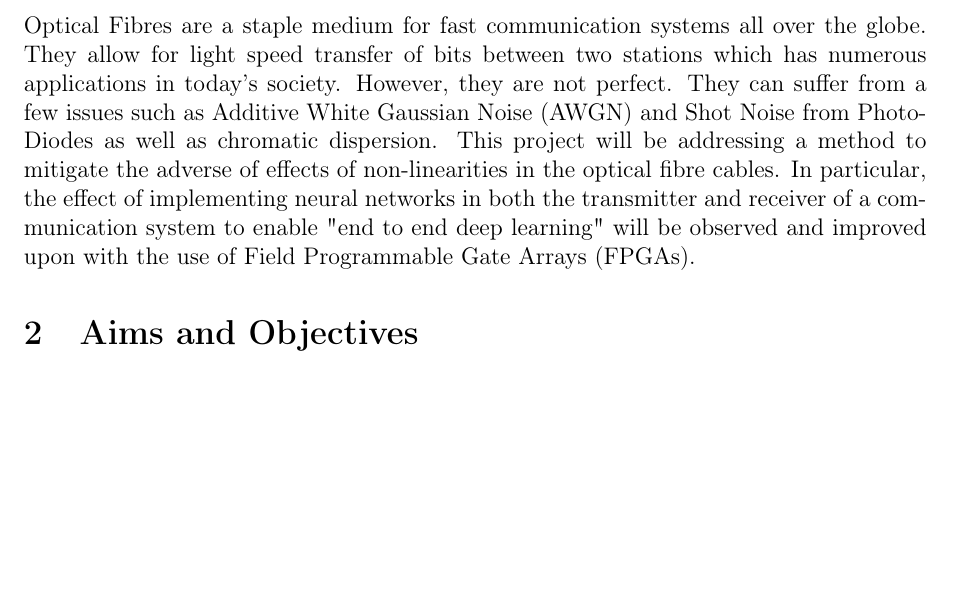
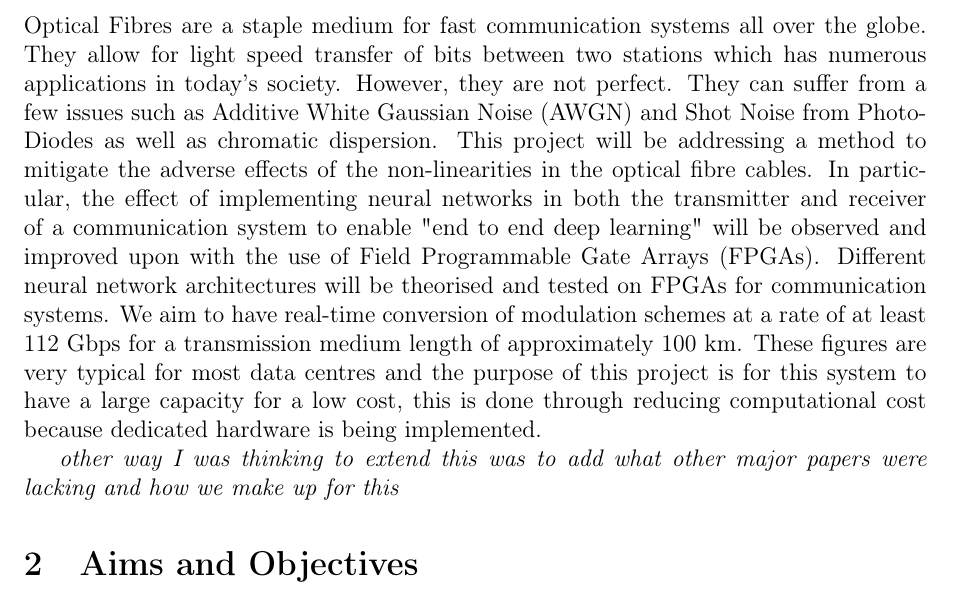
Before and after one commit to tharmee99/4ycp_docs, a LaTeX document (proposal/proposal.tex, which reads proposal/introduction.tex): part of page 2 of 7, cut so that both start at the same text, the shorter picture padded with empty space. Compiled offline with pdfLaTeX.

Commit message:
Oliver extended the intro

```diff
--- a/proposal/introduction.tex
+++ b/proposal/introduction.tex
@@ -10,4 +10,6 @@ Use the citation mechanisms in the editor you are using.
 After the reader has some idea of what the historical background is, mention what is missing in it that your proposal is going to fill.
 \fi
 
-Optical Fibres are a staple medium for fast communication systems all over the globe. They allow for light speed transfer of bits between two stations which has numerous applications in today's society. However, they are not perfect. They can suffer from a few issues such as Additive White Gaussian Noise (AWGN) and Shot Noise from Photo-Diodes as well as chromatic dispersion. This project will be addressing a method to mitigate the adverse of effects of non-linearities in the optical fibre cables. In particular, the effect of implementing neural networks in both the transmitter and receiver of a communication system to enable "end to end deep learning" will be observed and improved upon with the use of Field Programmable Gate Arrays (FPGAs).
+Optical Fibres are a staple medium for fast communication systems all over the globe. They allow for light speed transfer of bits between two stations which has numerous applications in today's society. However, they are not perfect. They can suffer from a few issues such as Additive White Gaussian Noise (AWGN) and Shot Noise from Photo-Diodes as well as chromatic dispersion. This project will be addressing a method to mitigate the adverse effects of the non-linearities in the optical fibre cables. In particular, the effect of implementing neural networks in both the transmitter and receiver of a communication system to enable "end to end deep learning" will be observed and improved upon with the use of Field Programmable Gate Arrays (FPGAs). Different neural network architectures will be theorised and tested on FPGAs for communication systems. We aim to have real-time conversion of modulation schemes at a rate of at least 112 Gbps for a transmission medium length of approximately 100 km. These figures are very typical for most data centres and the purpose of this project is for this system to have a large capacity for a low cost, this is done through reducing computational cost because dedicated hardware is being implemented.
+
+\newline \newline \textit{other way I was thinking to extend this was to add what other major papers were lacking and how we make up for this}
```
